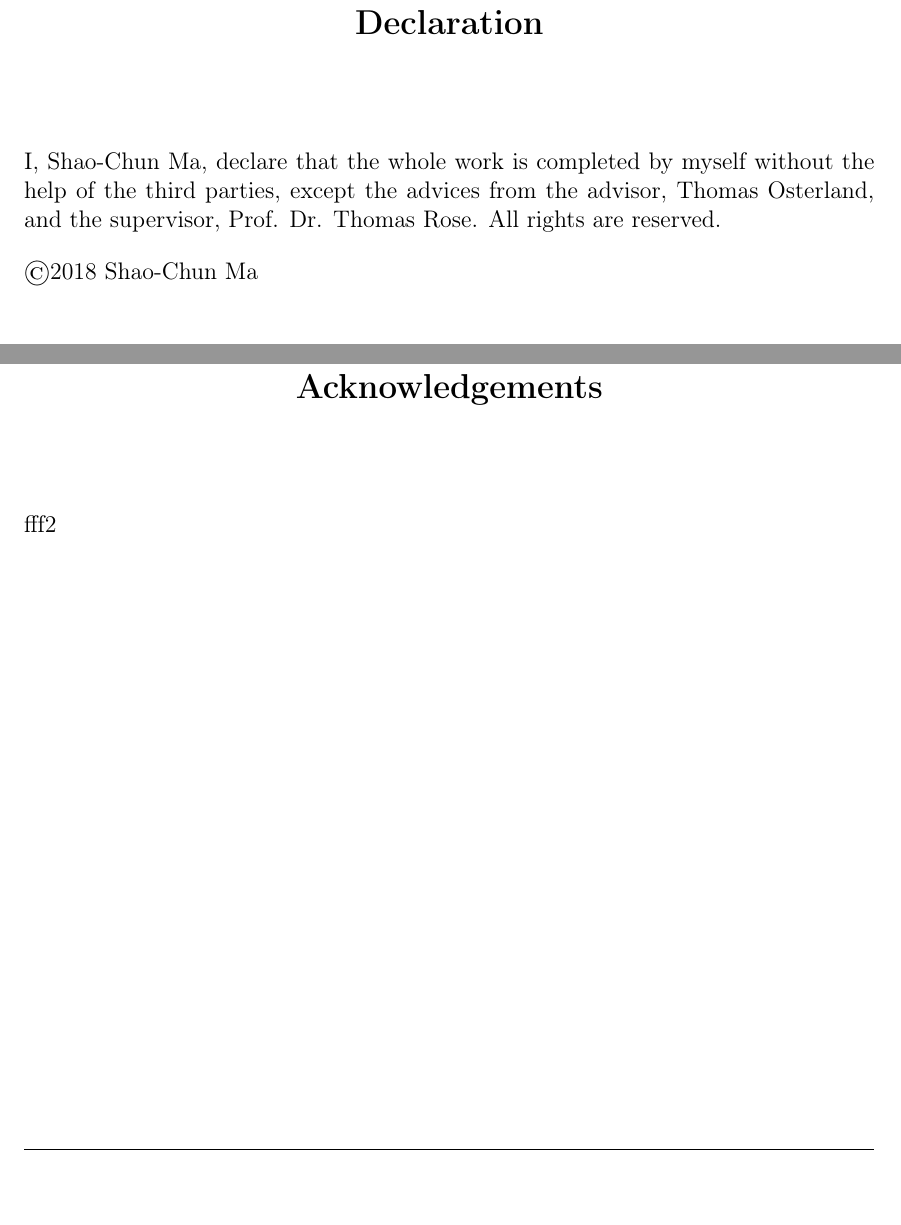
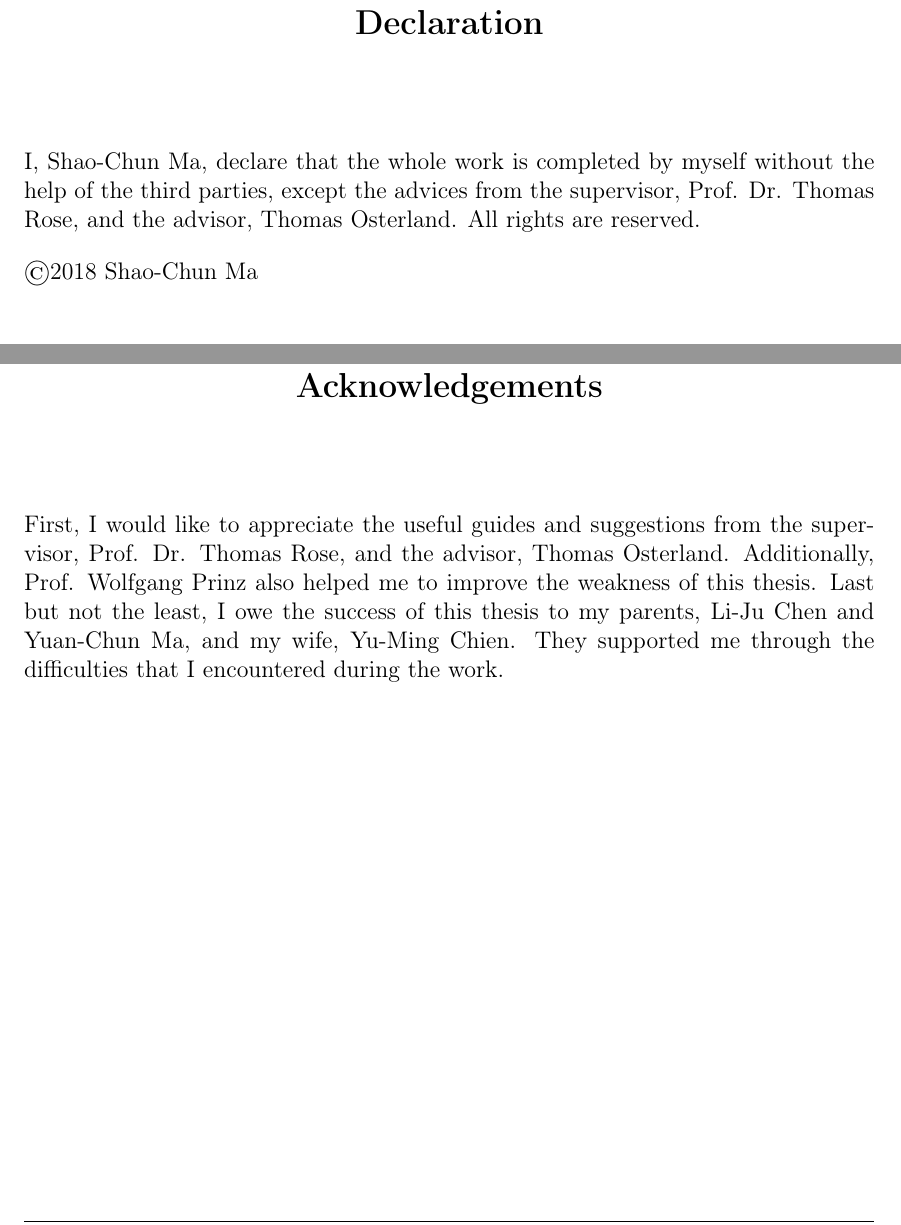
Before and after one commit to cand126/thesis, a LaTeX thesis (thesis.tex, which reads layouts/acknowledgements.tex, layouts/declaration.tex): two parts of pages 5 and 7 of 81, joined at a grey line, cut so that both start at the same text. Compiled offline with pdfLaTeX.

Commit message:
add acknowledgement

```diff
--- a/layouts/acknowledgements.tex
+++ b/layouts/acknowledgements.tex
@@ -8,5 +8,5 @@
 
     \vspace{1cm}
 
-    fff2
+    First, I would like to appreciate the useful guides and suggestions from the supervisor, Prof. Dr. Thomas Rose, and the advisor, Thomas Osterland. Additionally, Prof. Wolfgang Prinz also helped me to improve the weakness of this thesis. Last but not the least, I owe the success of this thesis to my parents, Li-Ju Chen and Yuan-Chun Ma, and my wife, Yu-Ming Chien. They supported me through the difficulties that I encountered during the work.
 \vspace*{\fill}
--- a/layouts/declaration.tex
+++ b/layouts/declaration.tex
@@ -8,7 +8,7 @@
 
     \vspace{1cm}
 
-    I, Shao-Chun Ma, declare that the whole work is completed by myself without the help of the third parties, except the advices from the advisor, Thomas Osterland, and the supervisor, Prof. Dr. Thomas Rose. All rights are reserved.
+    I, Shao-Chun Ma, declare that the whole work is completed by myself without the help of the third parties, except the advices from the supervisor, Prof. Dr. Thomas Rose, and the advisor, Thomas Osterland. All rights are reserved.
 
     \textcopyright 2018 Shao-Chun Ma
 \vspace*{\fill}
```
